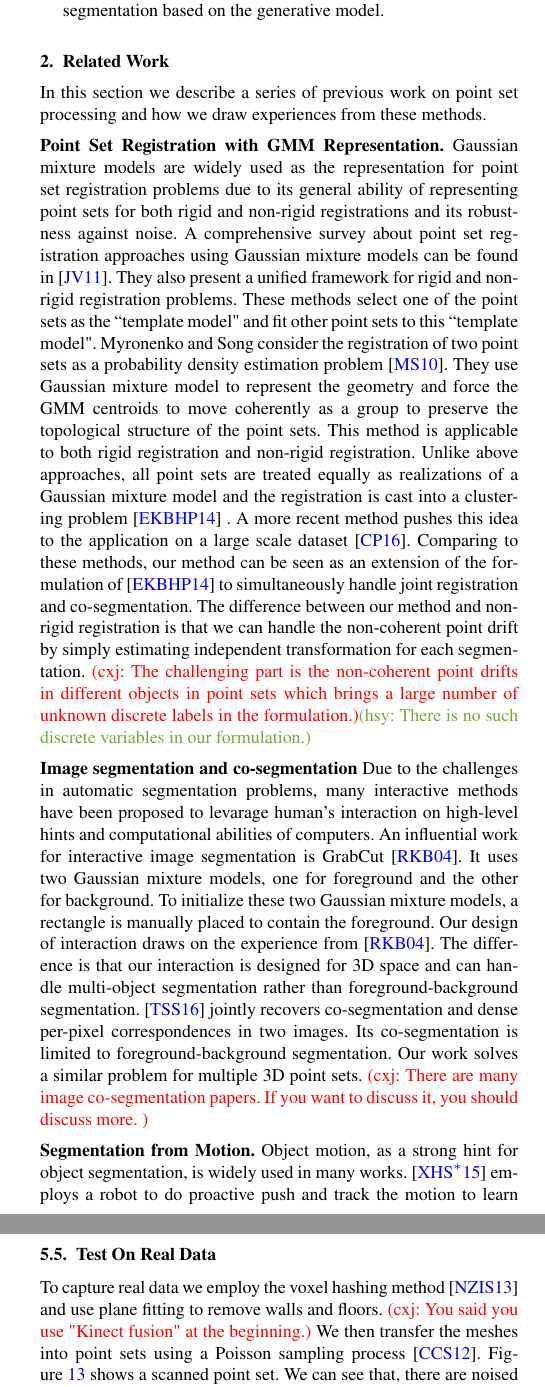
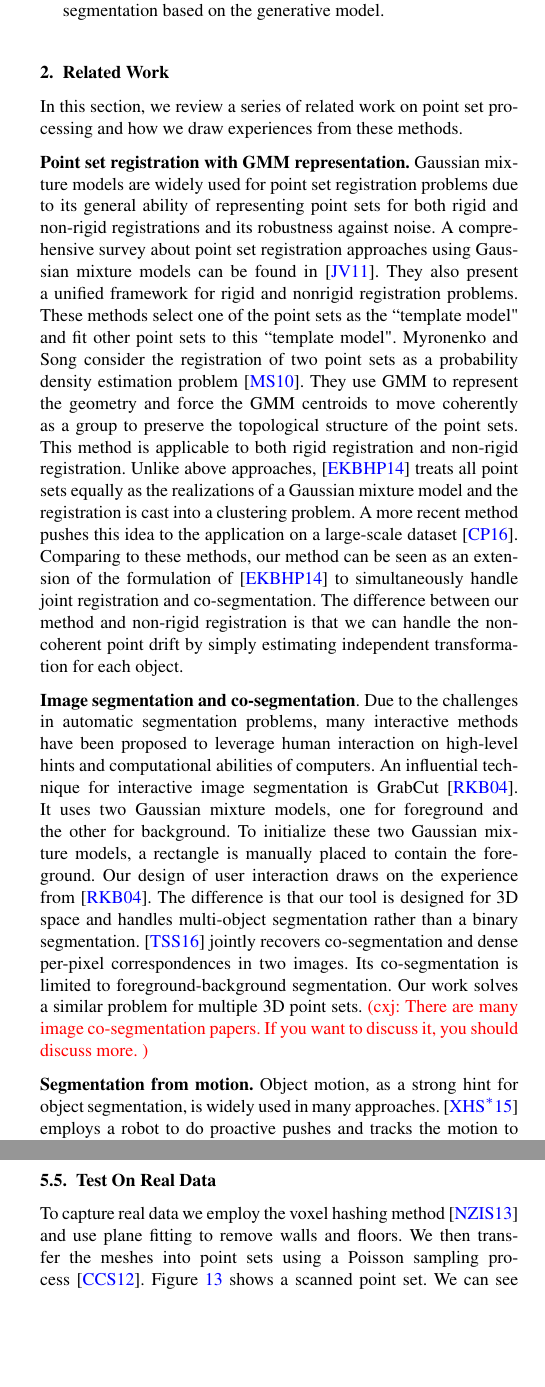
Before and after one commit to samhu1989/DevBundle, a LaTeX document (Dev_Doc/JRCS_PG/EGauthorGuidelines-pg2017-sub.tex, which reads Dev_Doc/JRCS_PG/exp.tex, Dev_Doc/JRCS_PG/relatedwork.tex): two parts of the columns of pages 2 and 9 of 11, joined at a grey line, cut so that both start at the same text, the shorter picture padded with empty space. Compiled offline with pdfLaTeX.

Commit message:
updating document

```diff
--- a/Dev_Doc/JRCS_PG/exp.tex
+++ b/Dev_Doc/JRCS_PG/exp.tex
@@ -204,7 +200,6 @@ In Figure~\ref{fig:incompleteness2}, the case of $p=\{0.0,14.0,30.0\}$ are shown
 
 \subsection{Test On Real Data}
 To capture real data we employ the voxel hashing method~\cite{VXH} and use plane fitting to remove walls and floors.
-\cxj{You said you use "Kinect fusion" at the beginning.}
 %
 We then transfer the meshes into point sets using a Poisson sampling process~\cite{PossionSampling}.
 %
--- a/Dev_Doc/JRCS_PG/relatedwork.tex
+++ b/Dev_Doc/JRCS_PG/relatedwork.tex
@@ -1,11 +1,11 @@
 \section{Related Work}
 \label{sec:rw}
-In this section we describe a series of previous work on point set processing and how we draw experiences from these methods.
+In this section, we review a series of related work on point set processing and how we draw experiences from these methods.
 
 %\subsection{Point Set Registration with GMM Representation}
 %\label{subsec:gmmreg}
-\noindent{\textbf{Point Set Registration with GMM Representation.}}
-Gaussian mixture models are widely used as the representation for point set registration problems due to its general ability of representing point sets for both rigid and non-rigid registrations and its robustness against noise.
+\noindent{\textbf{Point set registration with GMM representation.}}
+Gaussian mixture models are widely used for point set registration problems due to its general ability of representing point sets for both rigid and non-rigid registrations and its robustness against noise.
 %
 A comprehensive survey about point set registration approaches using Gaussian mixture models can be found in~\cite{GMM_PAMI}.
 They also present a unified framework for rigid and nonrigid registration problems.
@@ -13,31 +13,32 @@ They also present a unified framework for rigid and nonrigid registration proble
 These methods select one of the point sets as the ``template model" and fit other point sets to this ``template model".
 %
 Myronenko and Song consider the registration of two point sets as a probability density estimation problem~\cite{CPD}.
-They use Gaussian mixture model to represent the geometry and force the GMM centroids to move coherently as a group to preserve the topological structure of the point sets.
+They use GMM to represent the geometry and force the GMM centroids to move coherently as a group to preserve the topological structure of the point sets.
 This method is applicable to both rigid registration and non-rigid registration.
 %
 %(As we highlighted in Sec.~\ref{sec:intro}, our problem is different from the non-rigid registration while the point drift is non-coherent in our problem.)
 %
-Unlike above approaches, all point sets are treated equally as realizations of a Gaussian mixture model and the registration is cast into a clustering problem \cite{Evangelidis2014} .
-A more recent method pushes this idea to the application on a large scale dataset~\cite{GOGMA}.
-Comparing to these methods, our method can be seen as an extension of the formulation of \cite{Evangelidis2014} to simultaneously handle joint registration and co-segmentation. The difference between our method and non-rigid registration is that we can handle the non-coherent point drift by simply estimating independent transformation for each segmentation.
+Unlike above approaches, \cite{Evangelidis2014} treats all point sets equally as the realizations of a Gaussian mixture model and the registration is cast into a clustering problem.
+A more recent method pushes this idea to the application on a large-scale dataset~\cite{GOGMA}.
+Comparing to these methods, our method can be seen as an extension of the formulation of \cite{Evangelidis2014} to simultaneously handle joint registration and co-segmentation. The difference between our method and non-rigid registration is that we can handle the non-coherent point drift by simply estimating independent transformation for each object.
 %
-\cxj{The challenging part is the non-coherent point drifts in different objects in point sets which brings a large number of unknown discrete labels in the formulation.}\hsy{There is no such discrete variables in our formulation.}
 
-\noindent{\textbf{Image segmentation and co-segmentation}}
+\noindent{\textbf{Image segmentation and co-segmentation}.}
 %
-Due to the challenges in automatic segmentation problems, many interactive methods have been proposed to levarage human's interaction on high-level hints and computational abilities of computers.
-An influential work for interactive image segmentation is GrabCut~\cite{grabcut}.
+Due to the challenges in automatic segmentation problems, many interactive methods have been proposed to leverage human interaction on high-level hints and computational abilities of computers.
+%
+An influential technique for interactive image segmentation is GrabCut~\cite{grabcut}.
 It uses two Gaussian mixture models, one for foreground and the other for background.
 To initialize these two Gaussian mixture models, a rectangle is manually placed to contain the foreground.
-Our design of interaction draws on the experience from \cite{grabcut}.
+Our design of user interaction draws on the experience from \cite{grabcut}.
 %
-The difference is that our interaction is designed for 3D space and can handle multi-object segmentation rather than foreground-background segmentation.
+The difference is that our tool is designed for 3D space and handles multi-object segmentation rather than a binary segmentation.
 %
 \cite{Taniai_2016_CVPR} jointly recovers co-segmentation and dense per-pixel correspondences in two images.
-Its co-segmentation is limited to foreground-background segmentation. Our work solves a similar problem for multiple 3D point sets.
+Its co-segmentation is limited to foreground-background segmentation.
+Our work solves a similar problem for multiple 3D point sets.
 \cxj{There are many image co-segmentation papers. If you want to discuss it, you should discuss more. }
 
-\noindent{\textbf{Segmentation from Motion.}}
-Object motion, as a strong hint for object segmentation, is widely used in many works.
-\cite{Xu:2015:ACS:2816795.2818075} employs a robot to do proactive push and track the motion to learn object segmentation.
+\noindent{\textbf{Segmentation from motion.}}
+Object motion, as a strong hint for object segmentation, is widely used in many approaches.
+\cite{Xu:2015:ACS:2816795.2818075} employs a robot to do proactive pushes and tracks the motion to learn object segmentation.
```
Also changed, not shown: Dev_Doc/JRCS_PG/introduction.tex (+2 -4 lines), Dev_Doc/JRCS_PG/exp.tex (110 more changed lines), Dev_Doc/JRCS_PG/relatedwork.tex (10 more changed lines).
